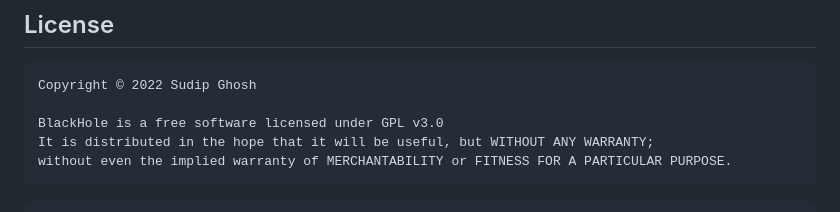
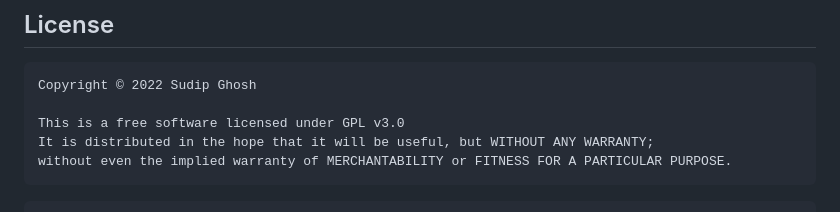
Before and after one commit to imsudip/sunday_suspense, a Markdown page: README.md, the part around the change. GitHub-like rendering.

````diff
--- a/README.md
+++ b/README.md
@@ -41,7 +41,7 @@ An open source flutter project to listen to our favourite Sunday Suspense
 ```
 Copyright © 2022 Sudip Ghosh
 
-BlackHole is a free software licensed under GPL v3.0
+This is a free software licensed under GPL v3.0
 It is distributed in the hope that it will be useful, but WITHOUT ANY WARRANTY;
 without even the implied warranty of MERCHANTABILITY or FITNESS FOR A PARTICULAR PURPOSE.
 ```
````
